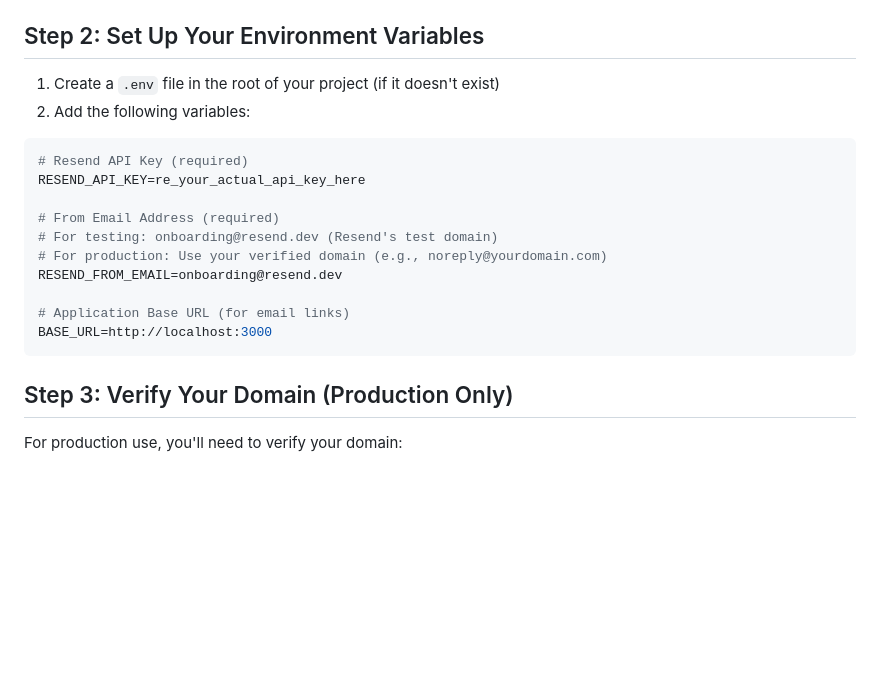
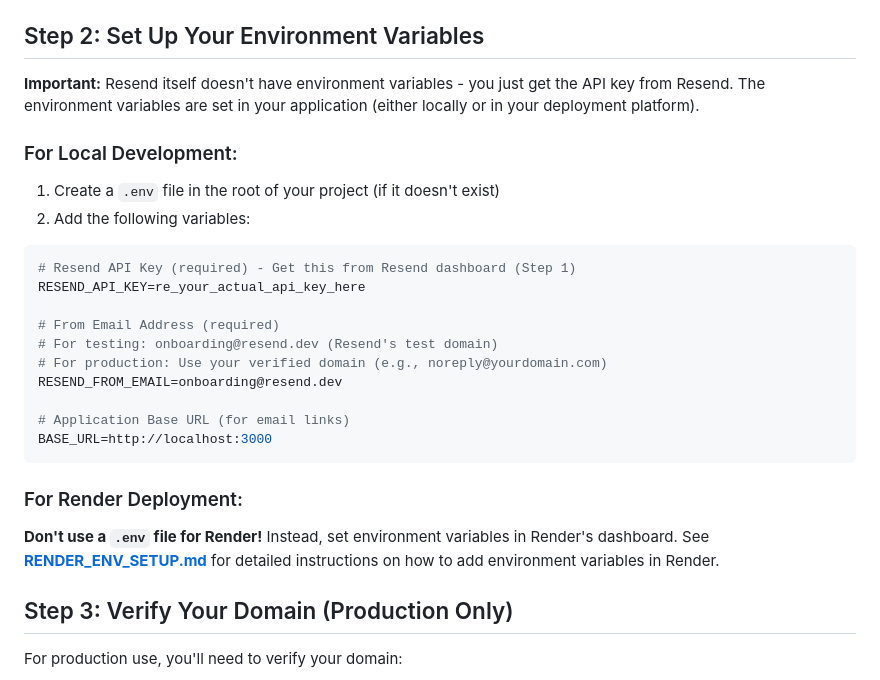
Before and after one commit to jeremylikes/budgetSensei, a Markdown page: RESEND_SETUP.md, the part around the change. Rendered like a GitHub page; blank space fills up the shorter version.

Commit message:
updates to the setup readme(s) - may delete at some point in the future

````diff
--- a/RESEND_SETUP.md
+++ b/RESEND_SETUP.md
@@ -12,11 +12,15 @@ This guide will walk you through setting up Resend as your email service provide
 
 ## Step 2: Set Up Your Environment Variables
 
+**Important:** Resend itself doesn't have environment variables - you just get the API key from Resend. The environment variables are set in your application (either locally or in your deployment platform).
+
+### For Local Development:
+
 1. Create a `.env` file in the root of your project (if it doesn't exist)
 2. Add the following variables:
 
 ```env
-# Resend API Key (required)
+# Resend API Key (required) - Get this from Resend dashboard (Step 1)
 RESEND_API_KEY=re_your_actual_api_key_here
 
 # From Email Address (required)
@@ -27,6 +31,10 @@ RESEND_FROM_EMAIL=onboarding@resend.dev
 # Application Base URL (for email links)
 BASE_URL=http://localhost:3000
 ```
+
+### For Render Deployment:
+
+**Don't use a `.env` file for Render!** Instead, set environment variables in Render's dashboard. See **[RENDER_ENV_SETUP.md](./RENDER_ENV_SETUP.md)** for detailed instructions on how to add environment variables in Render.
 
 ## Step 3: Verify Your Domain (Production Only)
 
````
Also changed, not shown: RENDER_ENV_SETUP.md (+9 -3 lines).
